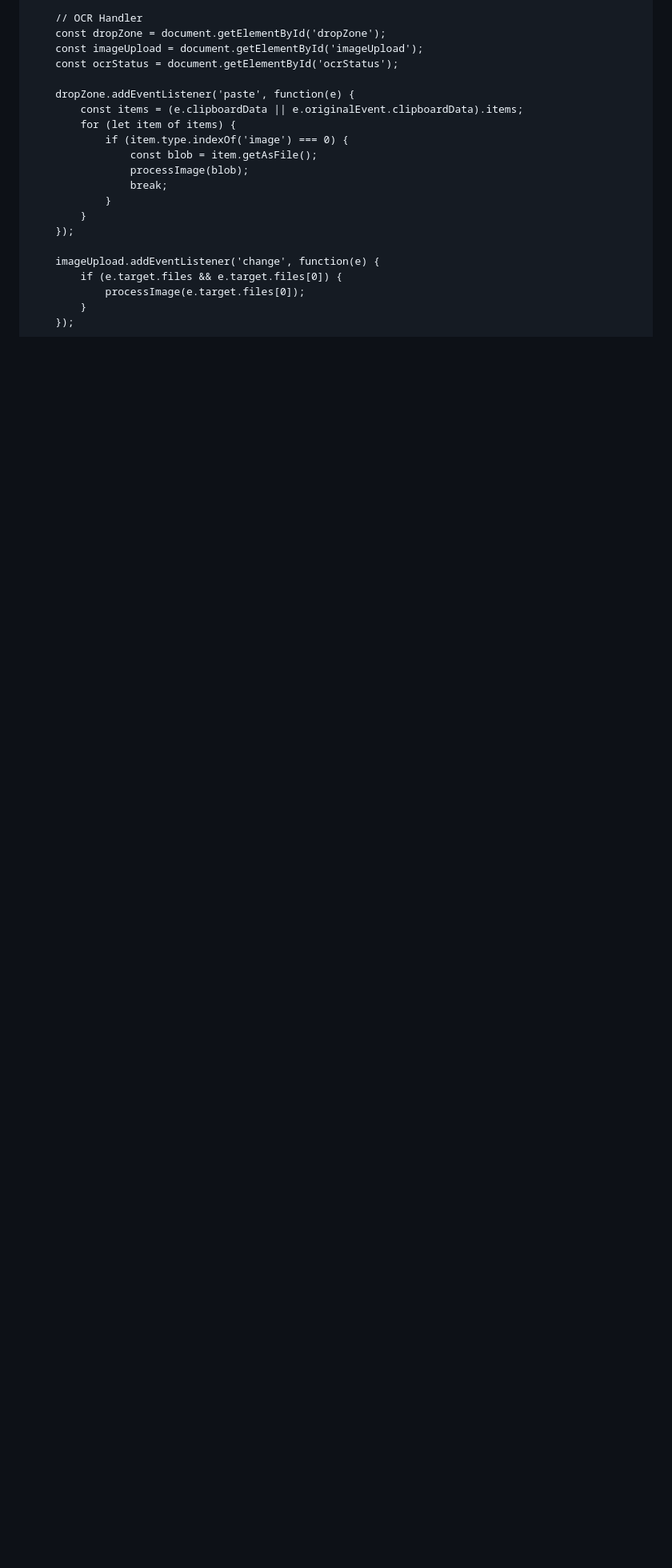
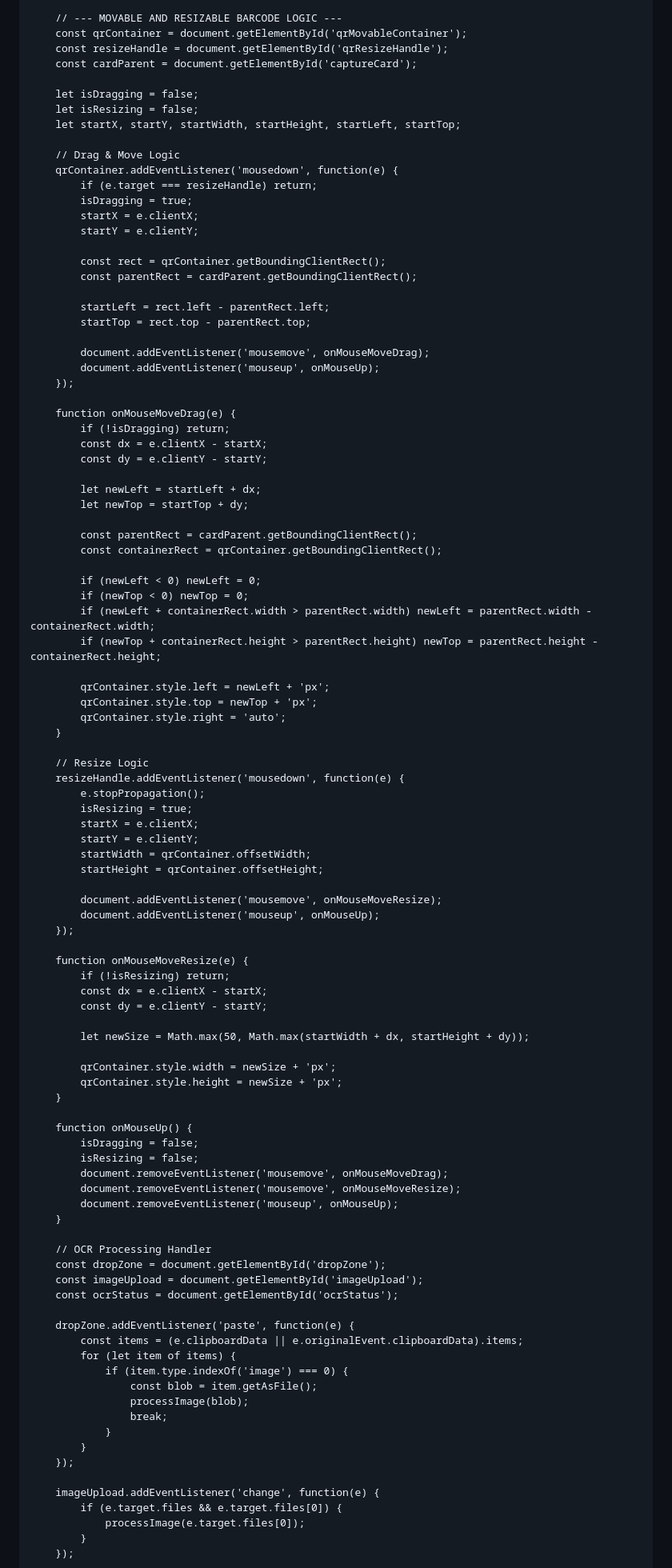
Before and after one commit to idprintingportal/NILRATRA-QR-GENERATOR, a Markdown page: README.md, the part around one of its changes. Shown at 80% size. GitHub-like rendering; blank space fills up the shorter version.

```diff
--- a/README.md
+++ b/README.md
@@ -354,7 +319,86 @@
             });
         }
 
-        // OCR Handler
+        // --- MOVABLE AND RESIZABLE BARCODE LOGIC ---
+        const qrContainer = document.getElementById('qrMovableContainer');
+        const resizeHandle = document.getElementById('qrResizeHandle');
+        const cardParent = document.getElementById('captureCard');
+
+        let isDragging = false;
+        let isResizing = false;
+        let startX, startY, startWidth, startHeight, startLeft, startTop;
+
+        // Drag & Move Logic
+        qrContainer.addEventListener('mousedown', function(e) {
+            if (e.target === resizeHandle) return;
+            isDragging = true;
+            startX = e.clientX;
+            startY = e.clientY;
+
+            const rect = qrContainer.getBoundingClientRect();
+            const parentRect = cardParent.getBoundingClientRect();
+
+            startLeft = rect.left - parentRect.left;
+            startTop = rect.top - parentRect.top;
+
+            document.addEventListener('mousemove', onMouseMoveDrag);
+            document.addEventListener('mouseup', onMouseUp);
+        });
+
+        function onMouseMoveDrag(e) {
+            if (!isDragging) return;
+            const dx = e.clientX - startX;
+            const dy = e.clientY - startY;
+
+            let newLeft = startLeft + dx;
+            let newTop = startTop + dy;
+
+            const parentRect = cardParent.getBoundingClientRect();
+            const containerRect = qrContainer.getBoundingClientRect();
+
+            if (newLeft < 0) newLeft = 0;
+            if (newTop < 0) newTop = 0;
+            if (newLeft + containerRect.width > parentRect.width) newLeft = parentRect.width - containerRect.width;
+            if (newTop + containerRect.height > parentRect.height) newTop = parentRect.height - containerRect.height;
+
+            qrContainer.style.left = newLeft + 'px';
+            qrContainer.style.top = newTop + 'px';
+            qrContainer.style.right = 'auto';
+        }
+
+        // Resize Logic
+        resizeHandle.addEventListener('mousedown', function(e) {
+            e.stopPropagation();
+            isResizing = true;
+            startX = e.clientX;
+            startY = e.clientY;
+            startWidth = qrContainer.offsetWidth;
+            startHeight = qrContainer.offsetHeight;
+
+            document.addEventListener('mousemove', onMouseMoveResize);
+            document.addEventListener('mouseup', onMouseUp);
+        });
+
+        function onMouseMoveResize(e) {
+            if (!isResizing) return;
+            const dx = e.clientX - startX;
+            const dy = e.clientY - startY;
+
+            let newSize = Math.max(50, Math.max(startWidth + dx, startHeight + dy));
+
+            qrContainer.style.width = newSize + 'px';
+            qrContainer.style.height = newSize + 'px';
+        }
+
+        function onMouseUp() {
+            isDragging = false;
+            isResizing = false;
+            document.removeEventListener('mousemove', onMouseMoveDrag);
+            document.removeEventListener('mousemove', onMouseMoveResize);
+            document.removeEventListener('mouseup', onMouseUp);
+        }
+
+        // OCR Processing Handler
         const dropZone = document.getElementById('dropZone');
         const imageUpload = document.getElementById('imageUpload');
         const ocrStatus = document.getElementById('ocrStatus');
```
Also changed, not shown: other parts of README.md (+111 -141 lines).
